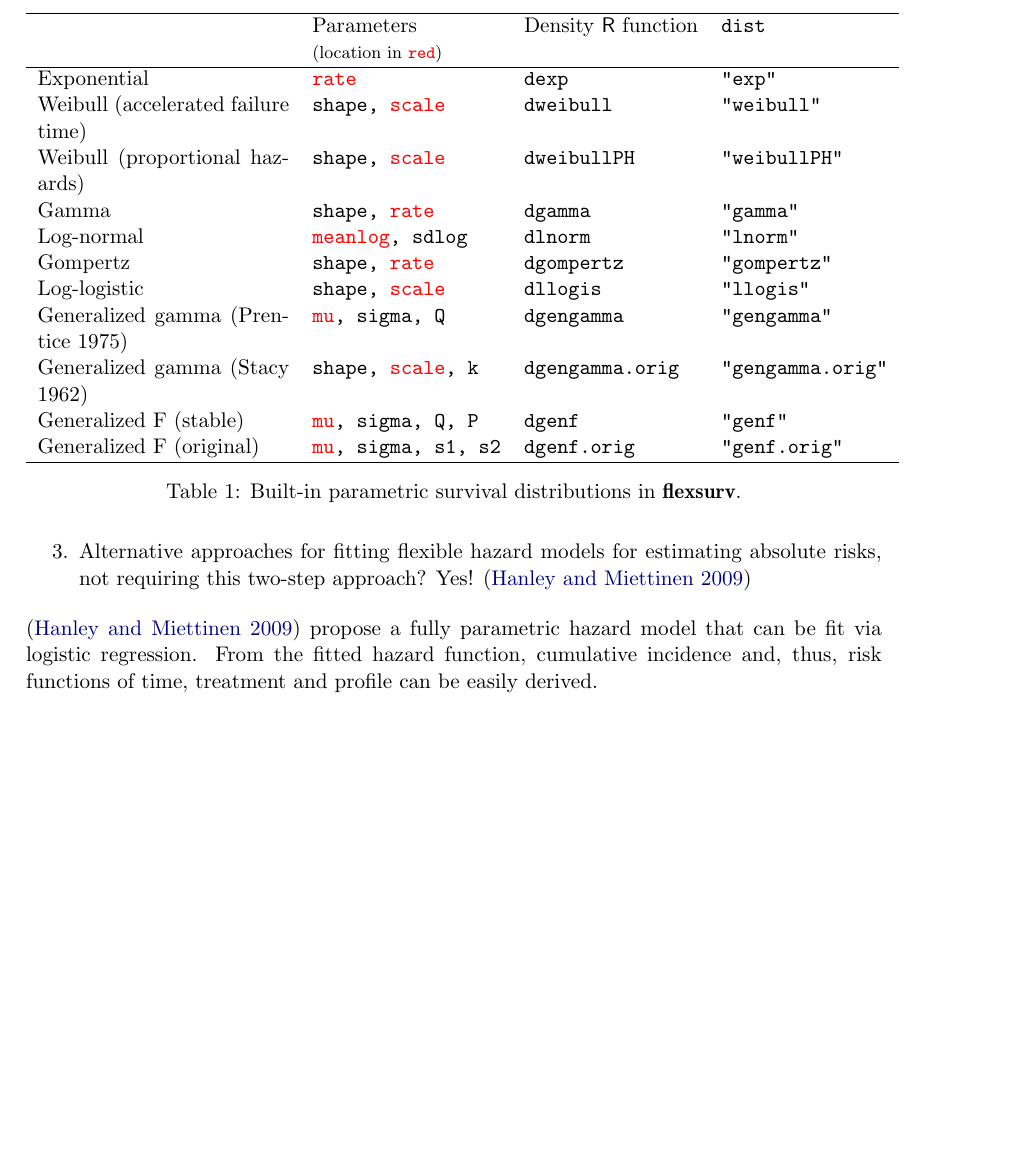
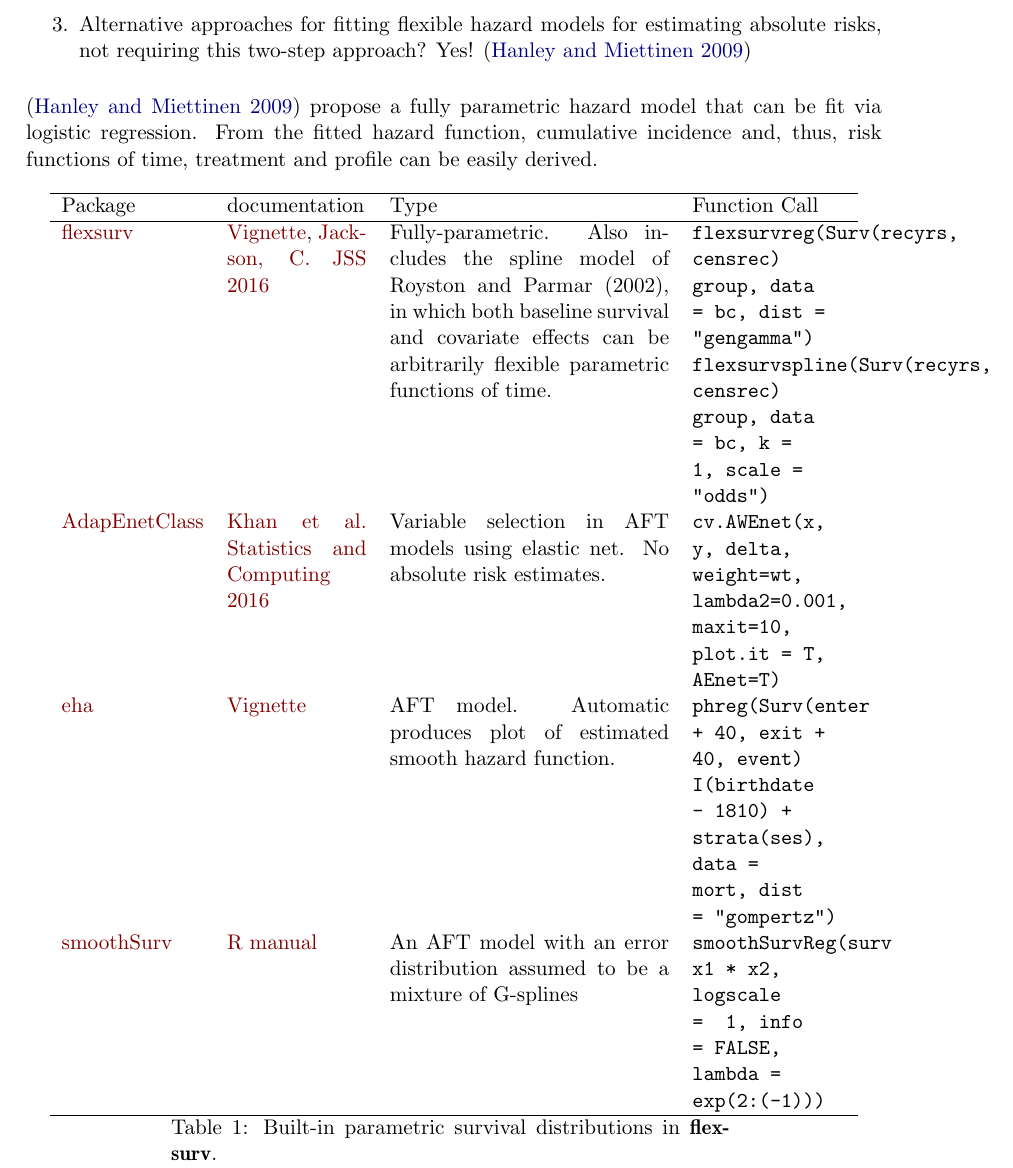
Before and after one commit to sahirbhatnagar/cbpaper, an R Markdown document (analysis/paper/paper.Rmd): part of page 2 of 16, cut at the place of the change, the shorter picture padded with empty space. The pictures show the output file analysis/paper/paper.pdf that the author committed with the source.

Commit message:
Added table of existing work for smooth hazard and variable selection

```diff
--- a/analysis/paper/paper.Rmd
+++ b/analysis/paper/paper.Rmd
@@ -52,6 +52,7 @@ keywords:
 preamble: >
   \usepackage{amsmath}
   \usepackage{longtable}
+  \usepackage{booktabs}
 output:
   rticles::jss_article:
     number_sections: TRUE     #added argument option
@@ -120,23 +120,21 @@ hazard ratios
+%  \begin{tabular}{lp{1in}p{2in}p{1.1in}}
 \hline
-    &  Parameters &  Density \proglang{R} function & \code{dist}\\
-    & {\footnotesize{(location in \code{\color{red}{red}})}} & & \\
+    Package &    documentation  & Type & Function Call\\
+    % & {\footnotesize{(location in \code{\color{red}{red}})}} & & \\
 \hline
-    Exponential & \code{\color{red}{rate}}             & \code{dexp}   & \code{"exp"} \\
-    Weibull (accelerated failure time)     & \code{shape, {\color{red}{scale}}}     & \code{dweibull} & \code{"weibull"} \\
-    Weibull (proportional hazards)     & \code{shape, {\color{red}{scale}}}     & \code{dweibullPH} & \code{"weibullPH"} \\
-    Gamma       & \code{shape, \color{red}{rate}}      & \code{dgamma} & \code{"gamma"}\\
-    Log-normal  & \code{{\color{red}{meanlog}}, sdlog}   & \code{dlnorm} & \code{"lnorm"}\\
-    Gompertz    & \code{shape, {\color{red}{rate}}}      & \code{dgompertz} & \code{"gompertz"} \\
-    Log-logistic & \code{shape, {\color{red}{scale}}}   & \code{dllogis} & \code{"llogis"}\\
-    Generalized gamma (Prentice 1975)   & \code{{\color{red}{mu}}, sigma, Q} & \code{dgengamma} & \code{"gengamma"} \\
-    Generalized gamma (Stacy 1962)& \code{shape, {\color{red}{scale}}, k} & \code{dgengamma.orig} & \code{"gengamma.orig"} \\
-    Generalized F     (stable)    & \code{{\color{red}{mu}}, sigma, Q, P} & \code{dgenf} & \code{"genf"} \\
-    Generalized F     (original)  & \code{{\color{red}{mu}}, sigma, s1, s2} & \code{dgenf.orig} & \code{"genf.orig"} \\
+    \href{https://cran.r-project.org/package=flexsurv}{flexsurv}  & \href{https://cran.r-project.org/web/packages/flexsurv/vignettes/flexsurv.pdf}{Vignette}, \href{https://www.jstatsoft.org/article/view/v070i08}{Jackson, C. JSS 2016}  & Fully-parametric. Also includes the spline model of Royston and Parmar (2002), in which both baseline survival and covariate effects can be arbitrarily flexible parametric functions of time. &   \texttt{flexsurvreg(Surv(recyrs, censrec) ~ group, data = bc, dist = "gengamma")}   \texttt{flexsurvspline(Surv(recyrs, censrec) ~ group, data = bc, k = 1, scale = "odds")}  \\
+    %%%%%%%%%%%%%%%%%%%%%%%%%%%%%%%%%%%%%%%%%%%%%%%%%%%%%%%%%%%%%% \\
+    \href{https://cran.r-project.org/package=AdapEnetClass}{AdapEnetClass}  & \href{https://link.springer.com/article/10.1007/s11222-015-9555-8}{Khan et al. Statistics and Computing 2016}  & Variable selection in AFT models using elastic net. No absolute risk estimates.    &   \texttt{cv.AWEnet(x, y, delta, weight=wt, lambda2=0.001, maxit=10, plot.it = T, AEnet=T)}  \\
+    %%%%%%%%%%%%%%%%%%%%%%%%%%%%%%%%%%%%%%%%%%%%%%%%%%%%%%%%%%%%%% \\
+    \href{https://cran.r-project.org/package=eha}{eha}  & \href{https://cran.r-project.org/web/packages/eha/vignettes/parametric.pdf}{Vignette}  & AFT model. Automatic produces plot of estimated smooth hazard function.    &   \texttt{phreg(Surv(enter + 40, exit + 40, event) ~ I(birthdate - 1810) + strata(ses), data = mort, dist = "gompertz")}  \\
+        %%%%%%%%%%%%%%%%%%%%%%%%%%%%%%%%%%%%%%%%%%%%%%%%%%%%%%%%%%%%%% \\
+    \href{https://cran.r-project.org/package=smoothSurv}{smoothSurv}  & \href{https://cran.r-project.org/web/packages/smoothSurv/smoothSurv.pdf}{R manual}  & An AFT model with an error distribution assumed to be a mixture of G-splines    &   \texttt{smoothSurvReg(surv ~ x1 * x2, logscale = ~1, info = FALSE, lambda = exp(2:(-1)))}  \\
 \hline
-  \end{tabular}
+%  \end{tabular}
   \caption{Built-in parametric survival distributions in \pkg{flexsurv}.}
   \label{tab:dists}
-\end{table}
+\end{longtable}
+
 
 
 
```
Also changed, not shown: analysis/paper/paper.pdf, analysis/paper/paper.tex, analysis/paper/references/Flexsurv_JSS.pdf (added), analysis/paper/references/Khan-Shaw2016_AdapEnetClass.pdf (added), analysis/paper/references/smoothSurv_Accelerated Failure Time Model for Arbitrarily Censored Data With Smoothed Error Distribution_JCGS_2005.pdf (added), analysis/paper/paper.Rmd (3 more changed lines), 1 other file.
